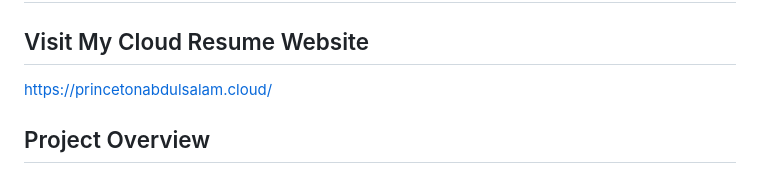
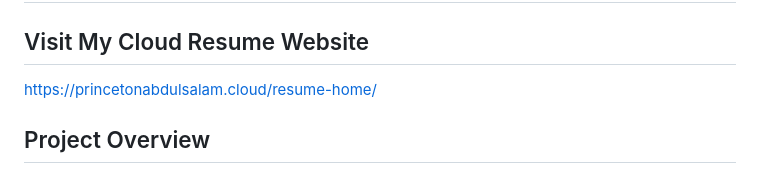
Before and after one commit to Princeton45/DevOps-Cloud-Resume-Challenge, a Markdown page: README.md, the part around the change. GitHub-like rendering.

Commit message:
edited index againn

```diff
--- a/README.md
+++ b/README.md
@@ -1,7 +1,7 @@
 # DevOps Cloud Resume Challenge - AWS Implementation
 
 ## Visit My Cloud Resume Website
-https://princetonabdulsalam.cloud/
+https://princetonabdulsalam.cloud/resume-home/
 
 ## Project Overview
 This project is my implementation of the Cloud Resume Challenge using AWS services. It demonstrates a full-stack cloud application, showcasing skills in front-end development, back-end serverless architecture, infrastructure as code, and CI/CD practices.
```
